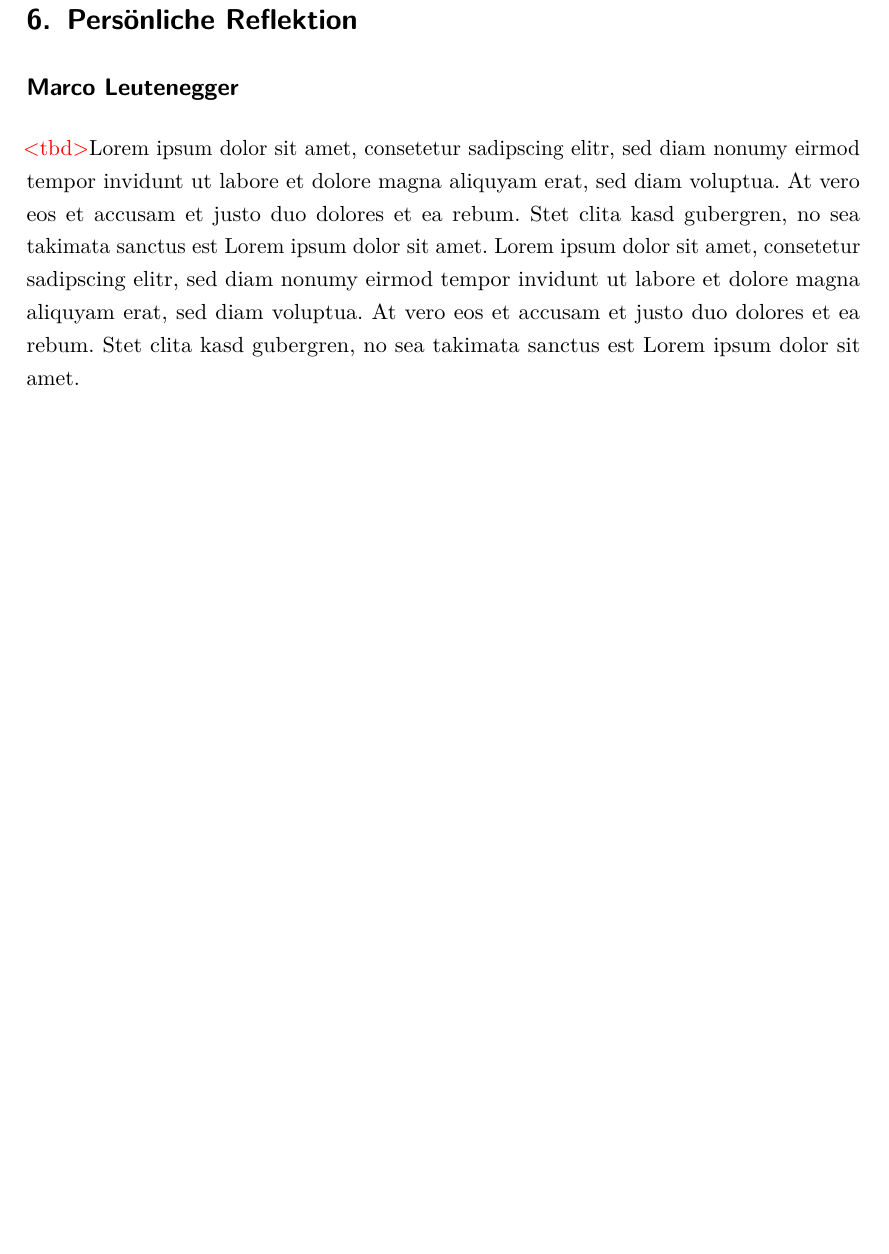
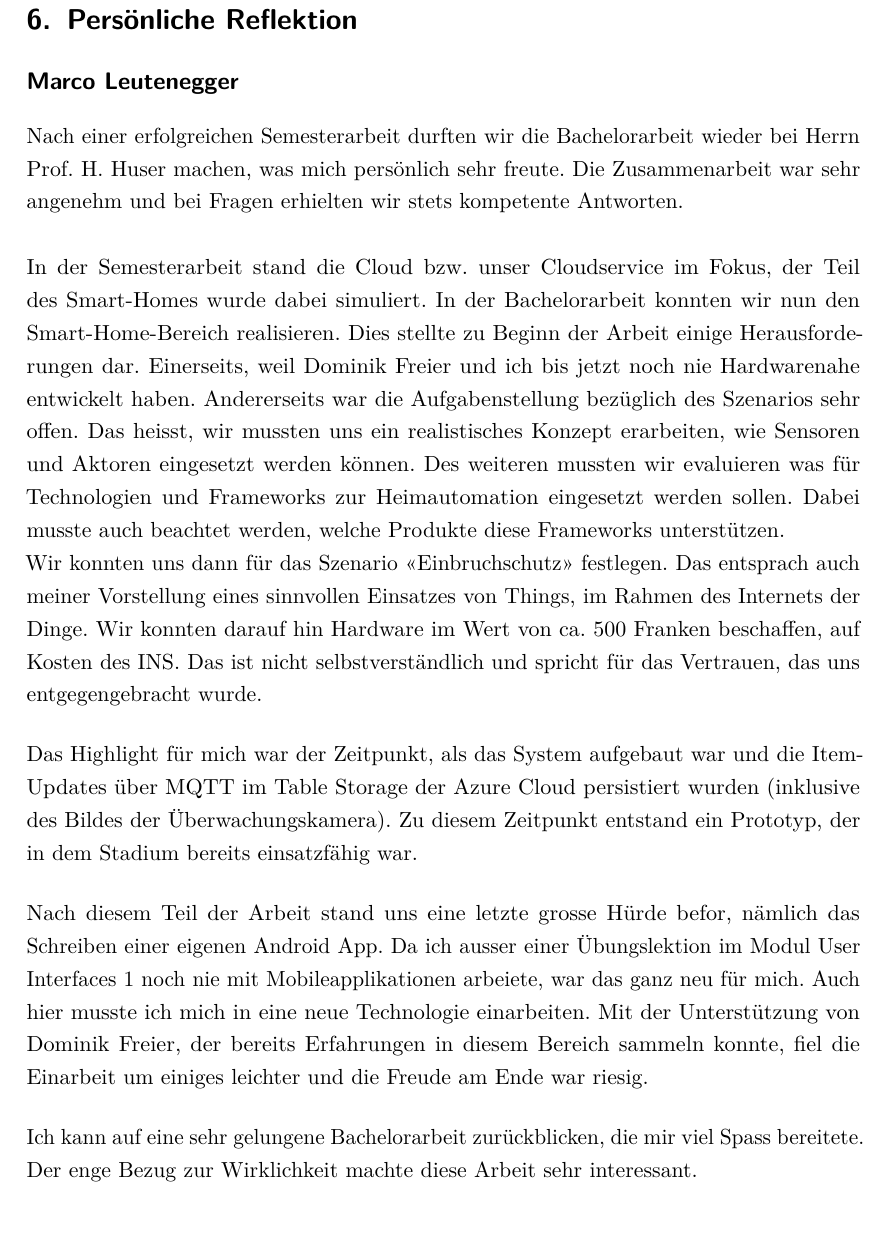
Before and after one commit to greekins/baIOT_TeX, a LaTeX thesis (index.tex, which reads appendix/reflection.tex): part of page 78 of 113, cut so that both start at the same text. The pictures show the PDF file index.pdf that the author committed with the source.

Commit message:
- reflektion marco

```diff
--- a/appendix/reflection.tex
+++ b/appendix/reflection.tex
@@ -2,8 +2,15 @@
 \section{Persönliche Reflektion}
 
 \subsection*{Marco Leutenegger}
-\tbd
-Lorem ipsum dolor sit amet, consetetur sadipscing elitr, sed diam nonumy eirmod tempor invidunt ut labore et dolore magna aliquyam erat, sed diam voluptua. At vero eos et accusam et justo duo dolores et ea rebum. Stet clita kasd gubergren, no sea takimata sanctus est Lorem ipsum dolor sit amet. Lorem ipsum dolor sit amet, consetetur sadipscing elitr, sed diam nonumy eirmod tempor invidunt ut labore et dolore magna aliquyam erat, sed diam voluptua. At vero eos et accusam et justo duo dolores et ea rebum. Stet clita kasd gubergren, no sea takimata sanctus est Lorem ipsum dolor sit amet.
+Nach einer erfolgreichen Semesterarbeit durften wir die Bachelorarbeit wieder bei Herrn Prof. H. Huser machen, was mich persönlich sehr freute. Die Zusammenarbeit war sehr angenehm und bei Fragen erhielten wir stets kompetente Antworten.\\ \\
+In der Semesterarbeit stand die Cloud bzw. unser Cloudservice im Fokus, der Teil des Smart-Homes wurde dabei simuliert. In der Bachelorarbeit konnten wir nun den Smart-Home-Bereich realisieren. Dies stellte zu Beginn der Arbeit einige Herausforderungen dar. Einerseits, weil Dominik Freier und ich bis jetzt noch nie Hardwarenahe entwickelt haben. Andererseits war die Aufgabenstellung bezüglich des Szenarios sehr offen. Das heisst, wir mussten uns ein realistisches Konzept erarbeiten, wie Sensoren und Aktoren eingesetzt werden können. Des weiteren mussten wir evaluieren was für Technologien und Frameworks zur Heimautomation eingesetzt werden sollen. Dabei musste auch beachtet werden, welche Produkte diese Frameworks unterstützen. \\
+Wir konnten uns dann für das Szenario «Einbruchschutz» festlegen. Das entsprach auch meiner Vorstellung eines sinnvollen Einsatzes von Things, im Rahmen des Internets der Dinge. Wir konnten darauf hin Hardware im Wert von ca. 500 Franken beschaffen, auf Kosten des INS. Das ist nicht selbstverständlich und spricht für das Vertrauen, das uns entgegengebracht wurde.
+
+Das Highlight für mich war der Zeitpunkt, als das System aufgebaut war und die Item-Updates über MQTT im Table Storage der Azure Cloud persistiert wurden (inklusive des Bildes der Überwachungskamera). Zu diesem Zeitpunkt entstand ein Prototyp, der in dem Stadium bereits einsatzfähig war.
+
+Nach diesem Teil der Arbeit stand uns eine letzte grosse Hürde befor, nämlich das Schreiben einer eigenen Android App. Da ich ausser einer Übungslektion im Modul User Interfaces 1 noch nie mit Mobileapplikationen arbeiete, war das ganz neu für mich. Auch hier musste ich mich in eine neue Technologie einarbeiten. Mit der Unterstützung von Dominik Freier, der bereits Erfahrungen in diesem Bereich sammeln konnte, fiel die Einarbeit um einiges leichter und die Freude am Ende war riesig.
+
+Ich kann auf eine sehr gelungene Bachelorarbeit zurückblicken, die mir viel Spass bereitete. Der enge Bezug zur Wirklichkeit machte diese Arbeit sehr interessant.
 
 \pagebreak
 
```
Also changed, not shown: index.pdf.
